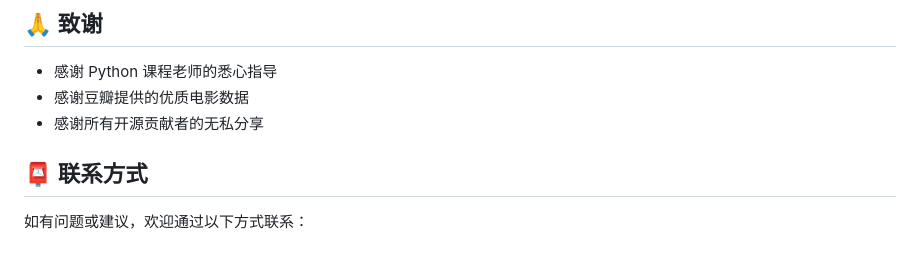
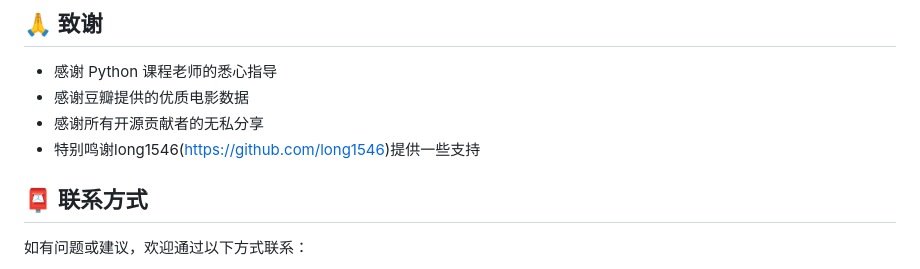
Before and after one commit to gushi4421/douban-top250-spider, a Markdown page: README.md, the part around the change. Rendered like a GitHub page.

Commit message:
添加了一个特别鸣谢

```diff
--- a/README.md
+++ b/README.md
@@ -152,6 +152,7 @@ Project/
 - 感谢 Python 课程老师的悉心指导
 - 感谢豆瓣提供的优质电影数据
 - 感谢所有开源贡献者的无私分享
+- 特别鸣谢long1546(https://github.com/long1546)提供一些支持
 
 ## 📮 联系方式
 
```
